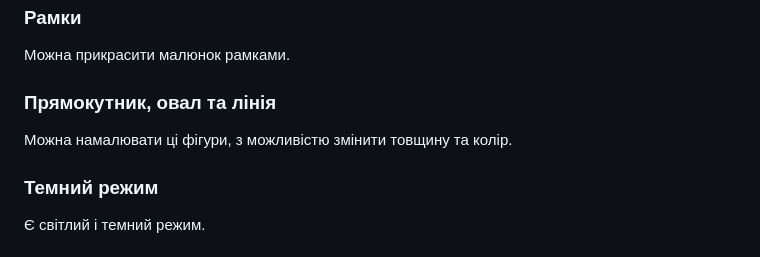
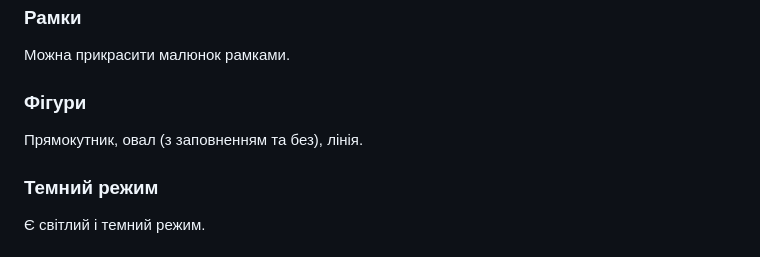
Before and after one commit to limafresh/Brushshe, a Markdown page: README.MD, the part around the change. Rendered like a GitHub page.

Commit message:
Version 0.6
Для фігур створено одне спільне меню, додано нові фігури, знімок екрану краще відображає можливості програми.

```diff
--- a/README.MD
+++ b/README.MD
@@ -28,8 +28,8 @@ pip install customtkinter CTkMenuBar CTkColorPicker CTkMessagebox
 Можна ставити текст і змінювати його розмір.
 ### Рамки
 Можна прикрасити малюнок рамками.
-### Прямокутник, овал та лінія
-Можна намалювати ці фігури, з можливістю змінити товщину та колір.
+### Фігури
+Прямокутник, овал (з заповненням та без), лінія.
 ### Темний режим
 Є світлий і темний режим.
 ### Моя галерея
```
Also changed, not shown: example.png, screenshot.png, 1 other file.
